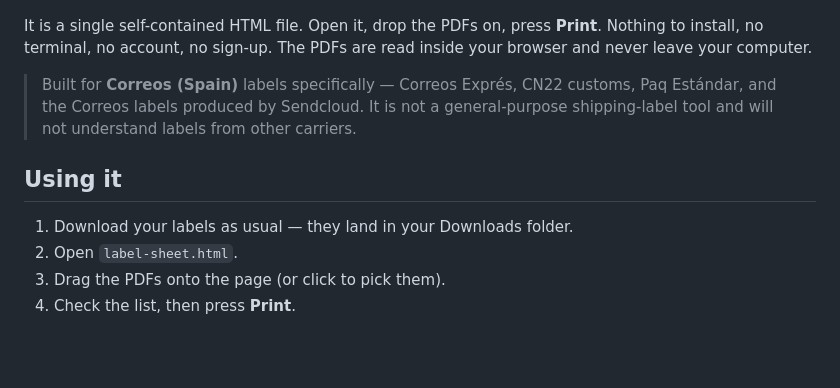
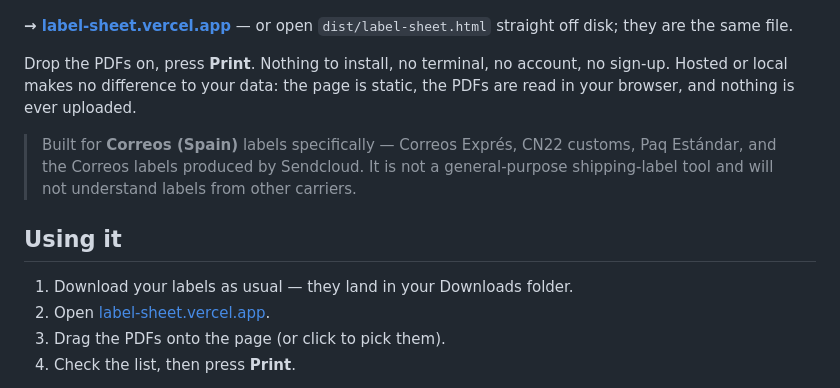
Before and after one commit to Adaymesa/label-sheet, a Markdown page: README.md, the part around the change. Drawn GitHub-style; blank space fills up the shorter version.

Commit message:
docs: point the readme at the web address

```diff
--- a/README.md
+++ b/README.md
@@ -6,9 +6,12 @@ at a time.
 
 ![The app with six parcels loaded, showing the printable sheet preview](docs/screenshot.jpg)
 
-It is a single self-contained HTML file. Open it, drop the PDFs on, press **Print**. Nothing
-to install, no terminal, no account, no sign-up. The PDFs are read inside your browser and
-never leave your computer.
+**→ [label-sheet.vercel.app](https://label-sheet.vercel.app)** — or open `dist/label-sheet.html`
+straight off disk; they are the same file.
+
+Drop the PDFs on, press **Print**. Nothing to install, no terminal, no account, no sign-up.
+Hosted or local makes no difference to your data: the page is static, the PDFs are read in
+your browser, and nothing is ever uploaded.
 
 > Built for **Correos (Spain)** labels specifically — Correos Exprés, CN22 customs, Paq
 > Estándar, and the Correos labels produced by Sendcloud. It is not a general-purpose
@@ -17,7 +20,7 @@ never leave your computer.
 ## Using it
 
 1. Download your labels as usual — they land in your Downloads folder.
-2. Open `label-sheet.html`.
+2. Open [label-sheet.vercel.app](https://label-sheet.vercel.app).
 3. Drag the PDFs onto the page (or click to pick them).
 4. Check the list, then press **Print**.
 
```
